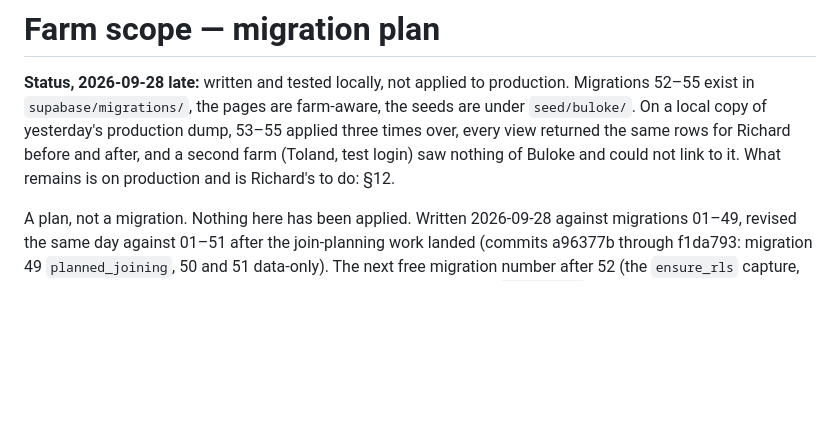
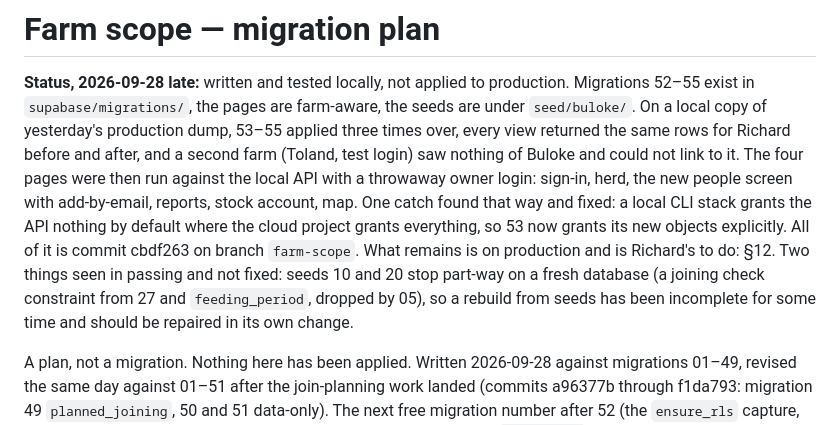
Before and after one commit to bulokefarm/bulokefarm, a Markdown page: farm_scope_plan.md, the part around the change. Rendered like a GitHub page; blank space fills up the shorter version.

Commit message:
Farm scope plan: status after the local UI test
Co-Authored-By: Claude Fable 5.1 <noreply@anthropic.com>

```diff
--- a/farm_scope_plan.md
+++ b/farm_scope_plan.md
@@ -6,7 +6,17 @@ are farm-aware, the seeds are under `seed/buloke/`. On a local copy of
 yesterday's production dump, 53–55 applied three times over, every
 view returned the same rows for Richard before and after, and a second
 farm (Toland, test login) saw nothing of Buloke and could not link to
-it. What remains is on production and is Richard's to do: §12.
+it. The four pages were then run against the local API with a
+throwaway owner login: sign-in, herd, the new people screen with
+add-by-email, reports, stock account, map. One catch found that way
+and fixed: a local CLI stack grants the API nothing by default where
+the cloud project grants everything, so 53 now grants its new
+objects explicitly. All of it is commit cbdf263 on branch
+`farm-scope`. What remains is on production and is Richard's to do:
+§12. Two things seen in passing and not fixed: seeds 10 and 20 stop
+part-way on a fresh database (a joining check constraint from 27 and
+`feeding_period`, dropped by 05), so a rebuild from seeds has been
+incomplete for some time and should be repaired in its own change.
 
 A plan, not a migration. Nothing here has been applied. Written
 2026-09-28 against migrations 01–49, revised the same day against
```
